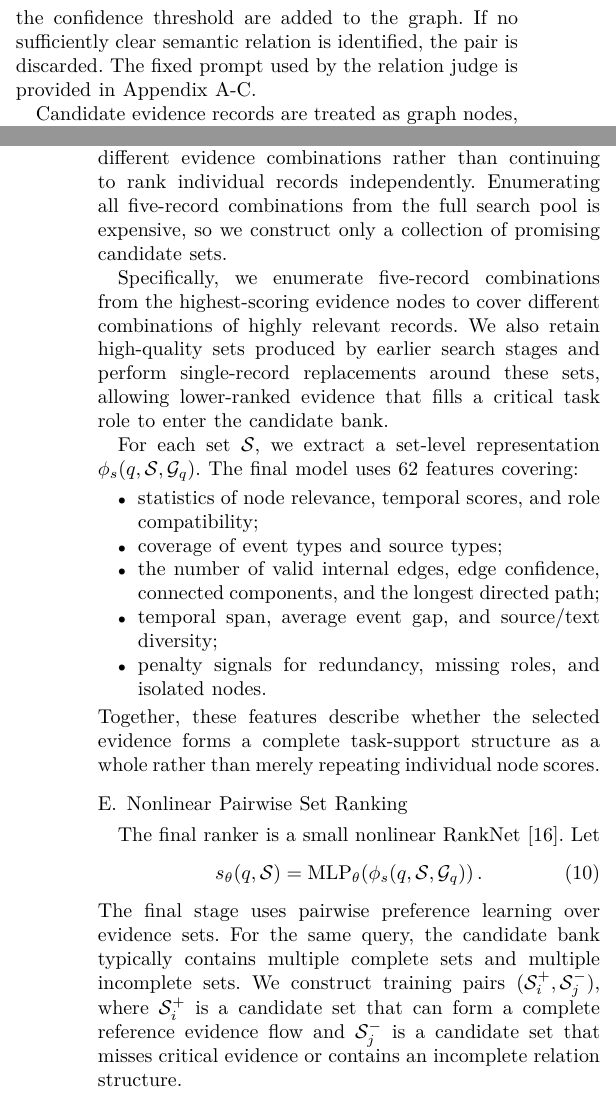
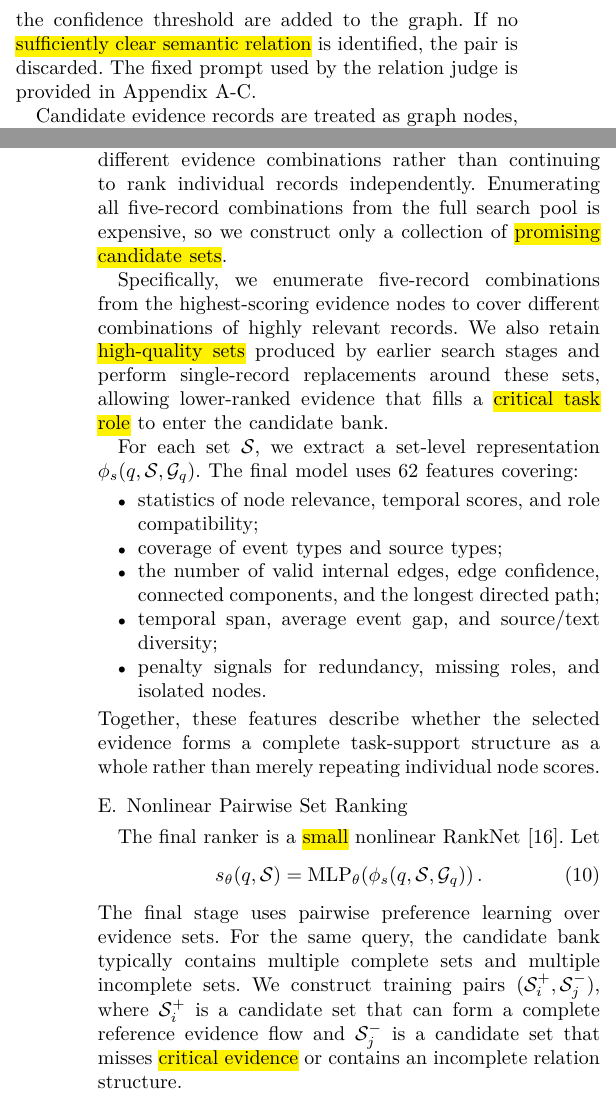
Before and after one commit to joceah/TEF-RAG, a LaTeX paper (paper/TEF_RAG_ICRA_style_en_v1.tex, which reads paper/sections_en/03_method_outline.tex): two parts of the columns of pages 4 and 5 of 12, joined at a grey line, cut so that both start at the same text. Compiled offline with XeLaTeX.

Commit message:
paper: annotate AI-like wording in English method

```diff
--- a/paper/sections_en/03_method_outline.tex
+++ b/paper/sections_en/03_method_outline.tex
@@ -46,7 +47,8 @@ h_{\eta}(q,e_i,e_j)
 \rightarrow
 (r_{ij},c_{ij}),
 \end{equation}
-where $r_{ij}\in\Rels$ and $c_{ij}\in[0,1]$ is the relation confidence. Only pairs predicted to have a valid relation and exceeding the confidence threshold are added to the graph. If no sufficiently clear semantic relation is identified, the pair is discarded. The fixed prompt used by the relation judge is provided in Appendix~\ref{app:relation_prompt}.
+where $r_{ij}\in\Rels$ and $c_{ij}\in[0,1]$ is the relation confidence. Only pairs predicted to have a valid relation and exceeding the confidence threshold are added to the graph. % AI-REVIEW [vague threshold wording]: "sufficiently clear" is qualitative; the actual confidence threshold would be more precise.
+If no \AIHL{sufficiently clear semantic relation} is identified, the pair is discarded. The fixed prompt used by the relation judge is provided in Appendix~\ref{app:relation_prompt}.
 
 Candidate evidence records are treated as graph nodes, and identified semantic relations between two records are represented as directed edges. For query $q$, the Temporal Evidence Flow graph is
 \begin{equation}
@@ -60,9 +62,11 @@ Unlike a static knowledge graph, $\FlowGraph_q$ is query-conditioned: the same p
 
 \subsection{Candidate Evidence-Set Construction}
 
-After the relation graph is built, TEF-RAG compares different evidence combinations rather than continuing to rank individual records independently. Enumerating all five-record combinations from the full search pool is expensive, so we construct only a collection of promising candidate sets.
+After the relation graph is built, TEF-RAG compares different evidence combinations rather than continuing to rank individual records independently. % AI-REVIEW [AI-like word choice]: "promising" is vague because the candidate-set construction criteria are described only afterward.
+Enumerating all five-record combinations from the full search pool is expensive, so we construct only a collection of \AIHL{promising candidate sets}.
 
-Specifically, we enumerate five-record combinations from the highest-scoring evidence nodes to cover different combinations of highly relevant records. We also retain high-quality sets produced by earlier search stages and perform single-record replacements around these sets, allowing lower-ranked evidence that fills a critical task role to enter the candidate bank.
+Specifically, we enumerate five-record combinations from the highest-scoring evidence nodes to cover different combinations of highly relevant records. % AI-REVIEW [vague/overweighted adjectives]: "high-quality" and "critical" sound evaluative without an immediately stated operational criterion.
+We also retain \AIHL{high-quality sets} produced by earlier search stages and perform single-record replacements around these sets, allowing lower-ranked evidence that fills a \AIHL{critical task role} to enter the candidate bank.
 
 For each set $\Selected$, we extract a set-level representation $\phi_s(q,\Selected,\FlowGraph_q)$. The final model uses 62 features covering:
 \begin{itemize}
@@ -76,7 +80,8 @@ Together, these features describe whether the selected evidence forms a complete
 
 \subsection{Nonlinear Pairwise Set Ranking}
 
-The final ranker is a small nonlinear RankNet~\cite{burges2005ranknet}. Let
+% AI-REVIEW [vague adjective]: "small" is not informative unless the architecture/parameter count is stated.
+The final ranker is a \AIHL{small} nonlinear RankNet~\cite{burges2005ranknet}. Let
 \begin{equation}
 s_{\theta}(q,\Selected)
 =
@@ -87,7 +92,8 @@ s_{\theta}(q,\Selected)
 \end{equation}
 The final stage uses pairwise preference learning over evidence sets. For the same query, the candidate bank typically contains multiple complete sets and multiple incomplete sets. We construct training pairs
 $(\Selected_i^+,\Selected_j^-)$,
-where $\Selected_i^+$ is a candidate set that can form a complete reference evidence flow and $\Selected_j^-$ is a candidate set that misses critical evidence or contains an incomplete relation structure.
+% AI-REVIEW [AI-like word choice]: "critical" is stronger than necessary; the gold-flow definition can state exactly what is missing.
+where $\Selected_i^+$ is a candidate set that can form a complete reference evidence flow and $\Selected_j^-$ is a candidate set that misses \AIHL{critical evidence} or contains an incomplete relation structure.
 
 For each training pair, the ranker is trained to assign a higher score to the complete set:
 \begin{equation}
```
Also changed, not shown: paper/sections_en/03_method_outline.tex (9 more changed lines).
